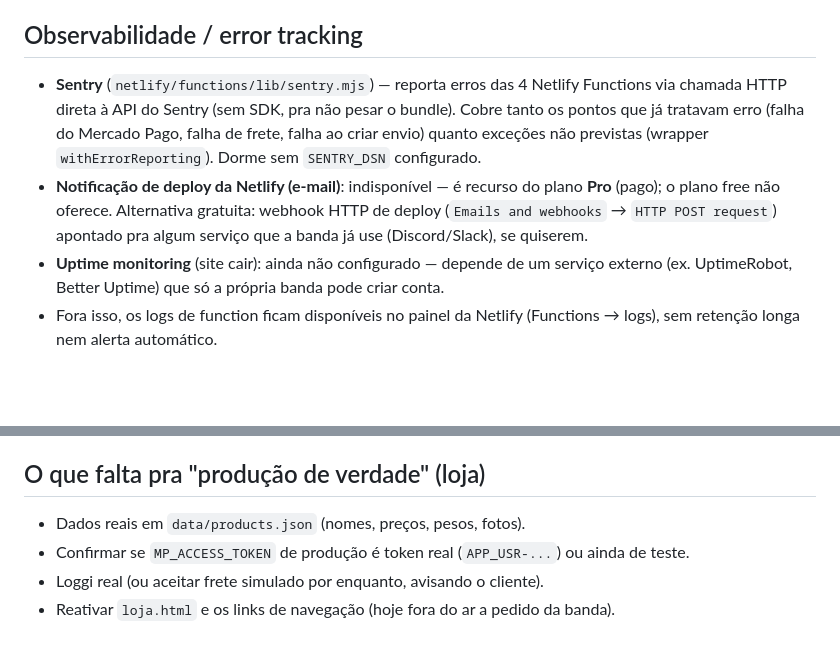
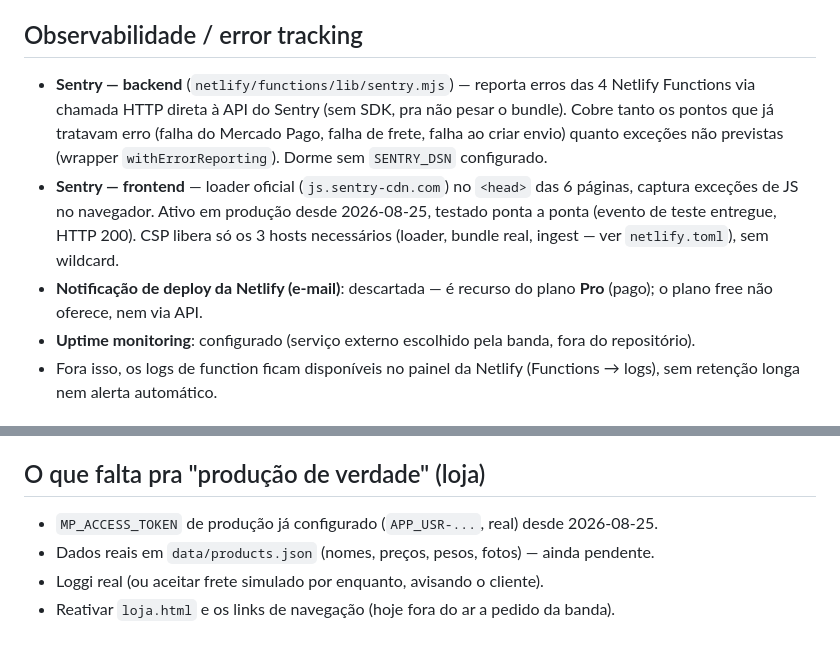
Before and after one commit to guibgoulart/isotopxs, a Markdown page: STACK.md, 2 parts joined by grey strips. Drawn GitHub-style; blank space fills up the shorter version.

```diff
--- a/STACK.md
+++ b/STACK.md
@@ -50,15 +50,17 @@ por que foi escolhida) estão no [README](README.md); este arquivo é só o mapa
 
 ## Observabilidade / error tracking
 
-- **Sentry** (`netlify/functions/lib/sentry.mjs`) — reporta erros das 4 Netlify Functions via
-  chamada HTTP direta à API do Sentry (sem SDK, pra não pesar o bundle). Cobre tanto os pontos que já
-  tratavam erro (falha do Mercado Pago, falha de frete, falha ao criar envio) quanto exceções não
-  previstas (wrapper `withErrorReporting`). Dorme sem `SENTRY_DSN` configurado.
-- **Notificação de deploy da Netlify (e-mail)**: indisponível — é recurso do plano **Pro** (pago);
-  o plano free não oferece. Alternativa gratuita: webhook HTTP de deploy (`Emails and webhooks` →
-  `HTTP POST request`) apontado pra algum serviço que a banda já use (Discord/Slack), se quiserem.
-- **Uptime monitoring** (site cair): ainda não configurado — depende de um serviço externo (ex.
-  UptimeRobot, Better Uptime) que só a própria banda pode criar conta.
+- **Sentry — backend** (`netlify/functions/lib/sentry.mjs`) — reporta erros das 4 Netlify Functions
+  via chamada HTTP direta à API do Sentry (sem SDK, pra não pesar o bundle). Cobre tanto os pontos
+  que já tratavam erro (falha do Mercado Pago, falha de frete, falha ao criar envio) quanto exceções
+  não previstas (wrapper `withErrorReporting`). Dorme sem `SENTRY_DSN` configurado.
+- **Sentry — frontend** — loader oficial (`js.sentry-cdn.com`) no `<head>` das 6 páginas, captura
+  exceções de JS no navegador. Ativo em produção desde 2026-08-25, testado ponta a ponta (evento de
+  teste entregue, HTTP 200). CSP libera só os 3 hosts necessários (loader, bundle real, ingest —
+  ver `netlify.toml`), sem wildcard.
+- **Notificação de deploy da Netlify (e-mail)**: descartada — é recurso do plano **Pro** (pago); o
+  plano free não oferece, nem via API.
+- **Uptime monitoring**: configurado (serviço externo escolhido pela banda, fora do repositório).
 - Fora isso, os logs de function ficam disponíveis no painel da Netlify (Functions → logs), sem
   retenção longa nem alerta automático.
 
@@ -76,7 +78,7 @@ por que foi escolhida) estão no [README](README.md); este arquivo é só o mapa
 
 ## O que falta pra "produção de verdade" (loja)
 
-- Dados reais em `data/products.json` (nomes, preços, pesos, fotos).
-- Confirmar se `MP_ACCESS_TOKEN` de produção é token real (`APP_USR-...`) ou ainda de teste.
+- `MP_ACCESS_TOKEN` de produção já configurado (`APP_USR-...`, real) desde 2026-08-25.
+- Dados reais em `data/products.json` (nomes, preços, pesos, fotos) — ainda pendente.
 - Loggi real (ou aceitar frete simulado por enquanto, avisando o cliente).
 - Reativar `loja.html` e os links de navegação (hoje fora do ar a pedido da banda).
```
Also changed, not shown: README.md (+18 -20 lines).
